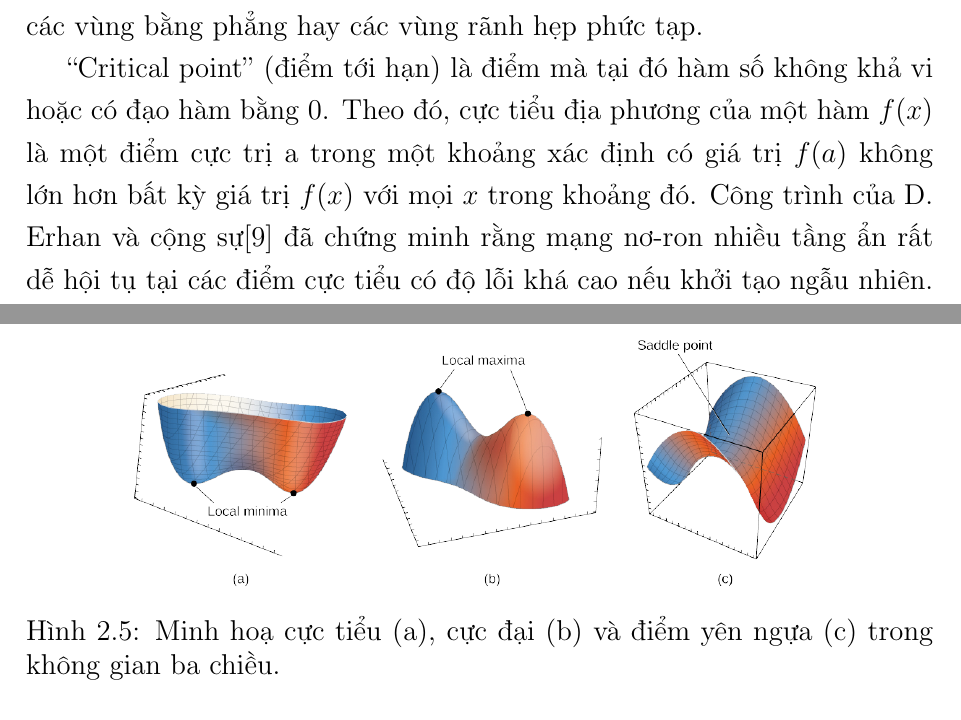
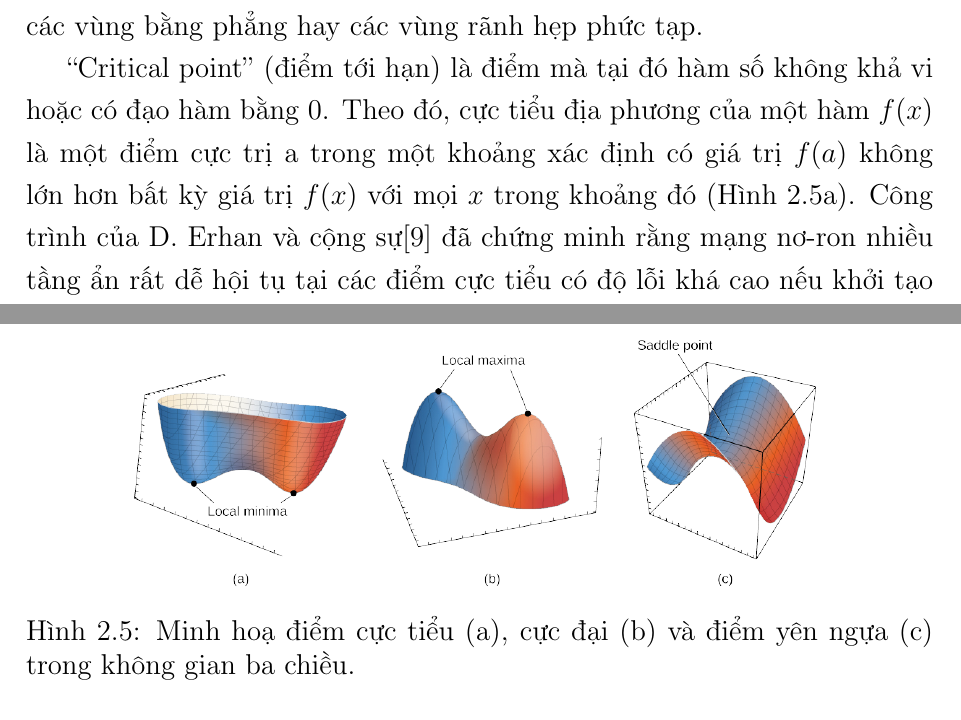
Before and after one commit to hoangminhquan-lhsdt/optimizers, a LaTeX thesis (Report/main.tex, which reads Report/Chapter2/chapter2.tex): two parts of pages 23 and 24 of 41, joined at a grey line, cut so that both start at the same text. Compiled offline with pdfLaTeX.

Commit message:
minor update

```diff
--- a/Report/Chapter2/chapter2.tex
+++ b/Report/Chapter2/chapter2.tex
@@ -64,12 +64,12 @@ Trong đó, $\theta$ là bộ trọng số của mô hình, $x_i = \{x_1, x_2,..
 
 Vì vậy, ta có thể đưa quá trình huấn luyện mạng nơ-ron thành quá trình đi tìm vị trí mà tại đó hàm chi phí $E(\theta)$ đạt giá trị cực tiểu. Giá trị cực tiểu này phải có độ lỗi rất nhỏ trên tập huấn luyện, đồng thời phải có độ lỗi đủ nhỏ trên dữ liệu ngoài tập huấn luyện để đảm bảo tính tổng quát hóa của mô hình. Tuy nhiên, việc đi tìm giá trị cực tiểu này gặp nhiều khó khăn do bộ trọng số của mô hình mạng nơ-ron nhiều tầng ẩn có số chiều rất lớn, cách giải phương trình thông thường không thể áp dụng tốt trong trường hợp này. Hơn nữa, mỗi trọng số có mức độ ảnh hưởng khác nhau lên độ lỗi làm xuất hiện các điểm cực tiểu địa phương và điểm yên ngựa, các vùng bằng phẳng hay các vùng rãnh hẹp phức tạp.
 
-``Critical point'' (điểm tới hạn) là điểm mà tại đó hàm số không khả vi hoặc có đạo hàm bằng 0. Theo đó, cực tiểu địa phương của một hàm $f(x)$ là một điểm cực trị a trong một khoảng xác định có giá trị $f(a)$ không lớn hơn bất kỳ giá trị $f(x)$ với mọi $x$ trong khoảng đó. Công trình của D. Erhan và cộng sự\cite{erhan2009thedifficulty} đã chứng minh rằng mạng nơ-ron nhiều tầng ẩn rất dễ hội tụ tại các điểm cực tiểu có độ lỗi khá cao nếu khởi tạo ngẫu nhiên. Các điểm này từng được coi là vấn đề chính trong việc hạn chế độ chính xác của mô hình và gây trở ngại trong việc ứng dụng các mô hình mạng nơ-ron nhiều tầng ẩn vào thực tế. Tuy nhiên một số nghiên cứu gần đây cho rằng điểm cực tiểu địa phương không phải là khó khăn chính cản trở quá trình huấn luyện của mạng nơ-ron nhiều tầng ẩn mà chính các điểm yên ngựa mới là trở ngại cho các thuật toán tối ưu\cite{dauphin2014identifying}.
+``Critical point'' (điểm tới hạn) là điểm mà tại đó hàm số không khả vi hoặc có đạo hàm bằng 0. Theo đó, cực tiểu địa phương của một hàm $f(x)$ là một điểm cực trị a trong một khoảng xác định có giá trị $f(a)$ không lớn hơn bất kỳ giá trị $f(x)$ với mọi $x$ trong khoảng đó (Hình \ref{fig:minimas}a). Công trình của D. Erhan và cộng sự\cite{erhan2009thedifficulty} đã chứng minh rằng mạng nơ-ron nhiều tầng ẩn rất dễ hội tụ tại các điểm cực tiểu có độ lỗi khá cao nếu khởi tạo ngẫu nhiên. Các điểm này từng được coi là vấn đề chính trong việc hạn chế độ chính xác của mô hình và gây trở ngại trong việc ứng dụng các mô hình mạng nơ-ron nhiều tầng ẩn vào thực tế. Tuy nhiên một số nghiên cứu gần đây cho rằng điểm cực tiểu địa phương không phải là khó khăn chính cản trở quá trình huấn luyện của mạng nơ-ron nhiều tầng ẩn mà chính các điểm yên ngựa mới là trở ngại cho các thuật toán tối ưu\cite{dauphin2014identifying}.
 
 \begin{figure}[htp]
 \centering
 \includegraphics[width=120 mm]{images/minimas.png}
-\caption{Minh hoạ cực tiểu (a), cực đại (b) và điểm yên ngựa (c) trong không gian ba chiều.}
+\caption{Minh hoạ điểm cực tiểu (a), cực đại (b) và điểm yên ngựa (c) trong không gian ba chiều.}
 \label{fig:minimas}
 \end{figure}
 
```
Also changed, not shown: Report/main.pdf, 1 other file.
